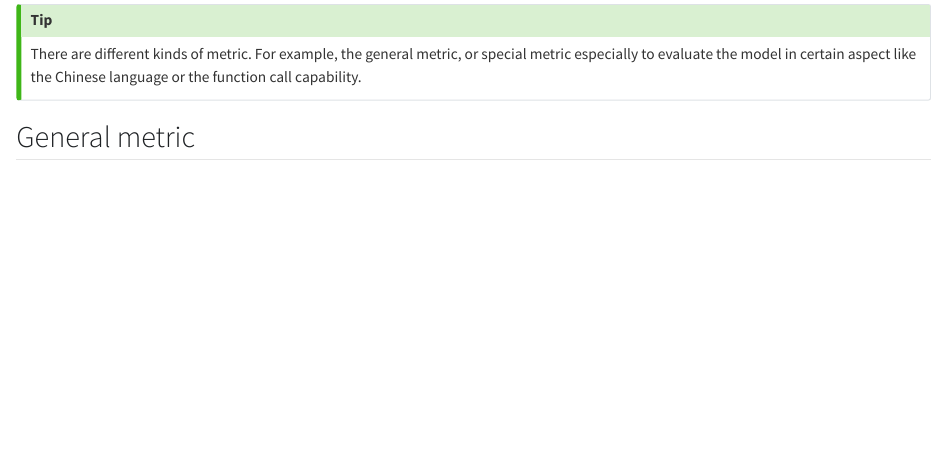
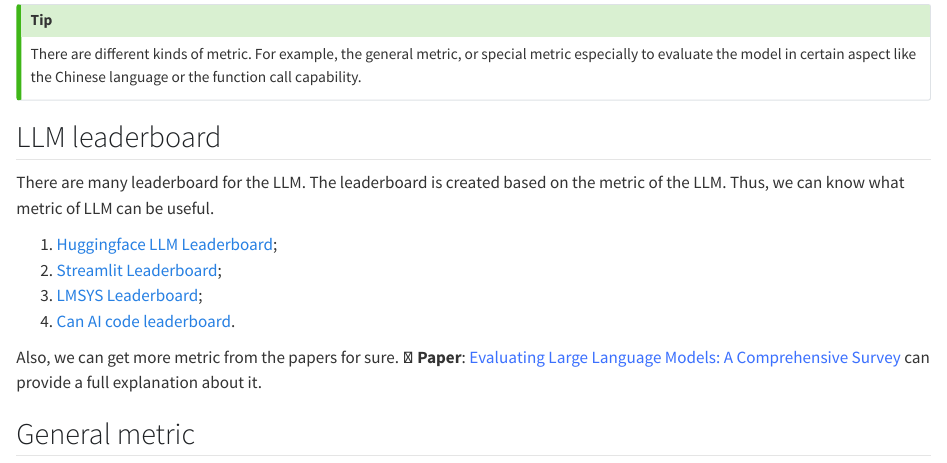
Before and after one commit to alexchen4ai/blog, a Quarto document (notes/Large Language Model/llm_eval.qmd): the page in a window 1100 px wide, from 210 px down. Rendered offline with R 4.5, knitr and Pandoc in place of Quarto, with nearby package versions.

Commit message:
update the website

```diff
--- a/notes/Large Language Model/llm_eval.qmd
+++ b/notes/Large Language Model/llm_eval.qmd
@@ -12,4 +12,16 @@ As to today, we have many different evaluation metrics for the large language mo
 There are different kinds of metric. For example, the general metric, or special metric especially to evaluate the model in certain aspect like the Chinese language or the function call capability.
 :::
 
+## LLM leaderboard
+
+There are many leaderboard for the LLM. The leaderboard is created based on the metric of the LLM. Thus, we can know what metric of LLM can be useful.
+
+1. [Huggingface LLM Leaderboard](https://huggingface.co/spaces/HuggingFaceH4/open_llm_leaderboard);
+2. [Streamlit Leaderboard](https://llm-leaderboard.streamlit.app/);
+3. [LMSYS Leaderboard](https://chat.lmsys.org/);
+4. [Can AI code leaderboard](https://huggingface.co/spaces/mike-ravkine/can-ai-code-results).
+
+Also, we can get more metric from the papers for sure. 📝 **Paper**: [Evaluating Large Language Models: A
+Comprehensive Survey](https://arxiv.org/pdf/2310.19736.pdf) can provide a full explanation about it.
+
 ## General metric
```
